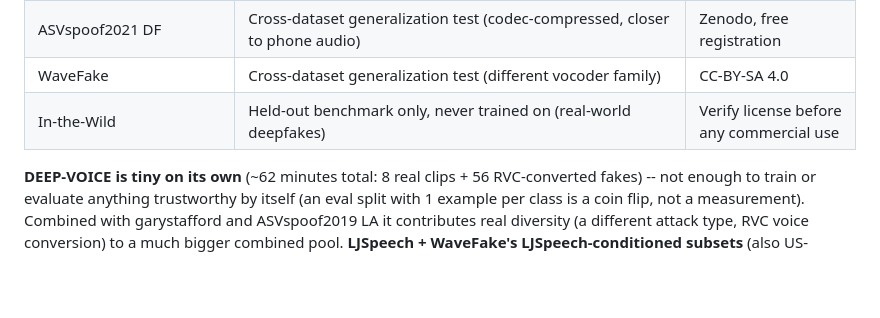
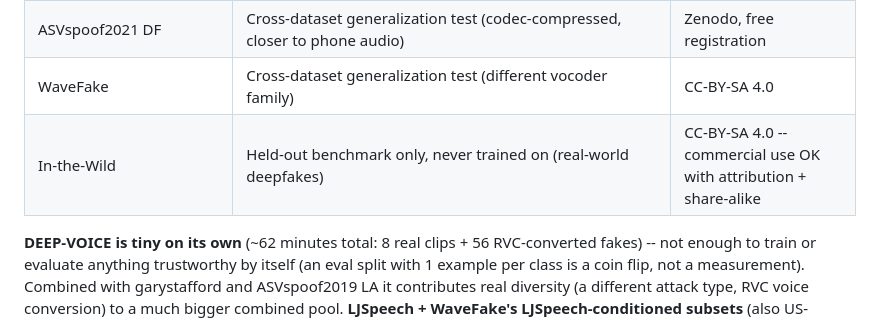
Before and after one commit to SuhanaGrewal/muffle, a Markdown page: README.md, the part around the change. Drawn GitHub-style; blank space fills up the shorter version.

Commit message:
confirm In-the-Wild license: CC-BY-SA 4.0, commercial-compatible

```diff
--- a/README.md
+++ b/README.md
@@ -28,7 +28,7 @@ project's evaluation protocol is built around measuring that gap explicitly
 | ASVspoof2019 LA | Combined into training -- adds volume and diversity (121k rows) but reintroduces British/VCTK-accented speakers into the training mix | Open Data Commons Attribution (free, no gate) |
 | ASVspoof2021 DF | Cross-dataset generalization test (codec-compressed, closer to phone audio) | Zenodo, free registration |
 | WaveFake | Cross-dataset generalization test (different vocoder family) | CC-BY-SA 4.0 |
-| In-the-Wild | Held-out benchmark only, never trained on (real-world deepfakes) | Verify license before any commercial use |
+| In-the-Wild | Held-out benchmark only, never trained on (real-world deepfakes) | CC-BY-SA 4.0 -- commercial use OK with attribution + share-alike |
 
 **DEEP-VOICE is tiny on its own** (~62 minutes total: 8 real clips + 56 RVC-converted
 fakes) -- not enough to train or evaluate anything trustworthy by itself (an eval split
```
